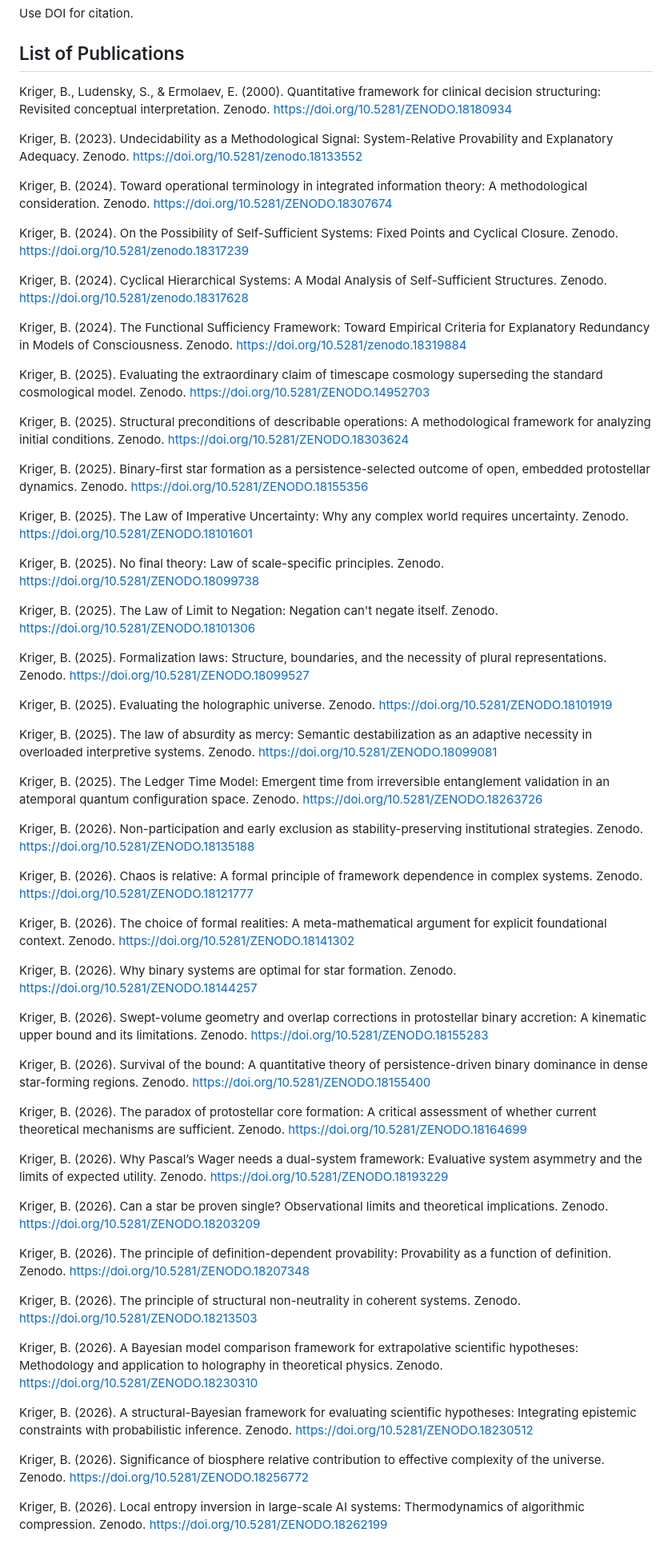
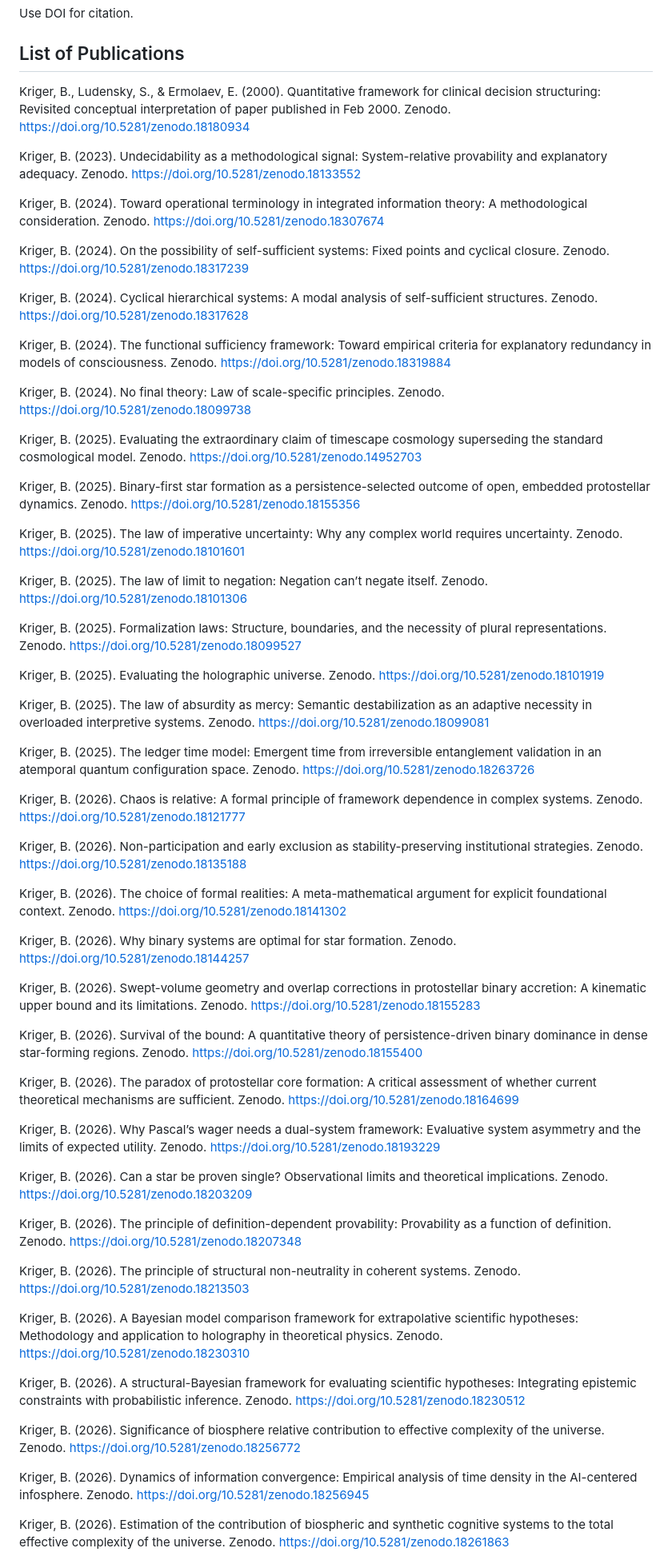
Before and after one commit to boriskriger/Publications, a Markdown page: README.md, the part around one of its changes. Shown at 80% size. Drawn GitHub-style.

Commit message:
Standardize publication formatting in README
Updated publication entries for consistency in capitalization and formatting.

```diff
--- a/README.md
+++ b/README.md
@@ -5,65 +5,65 @@ Central index of my research outputs: preprints and articles. All works are arch
 Use DOI for citation.
 
 ## List of Publications
- Kriger, B., Ludensky, S., & Ermolaev, E. (2000). Quantitative framework for clinical decision structuring: Revisited conceptual interpretation. Zenodo. https://doi.org/10.5281/ZENODO.18180934
+  Kriger, B., Ludensky, S., & Ermolaev, E. (2000). Quantitative framework for clinical decision structuring: Revisited conceptual interpretation of paper published in Feb 2000. Zenodo. https://doi.org/10.5281/zenodo.18180934
 
- Kriger, B. (2023). Undecidability as a Methodological Signal: System-Relative Provability and Explanatory Adequacy. Zenodo. https://doi.org/10.5281/zenodo.18133552
+Kriger, B. (2023). Undecidability as a methodological signal: System-relative provability and explanatory adequacy. Zenodo. https://doi.org/10.5281/zenodo.18133552
 
-Kriger, B. (2024). Toward operational terminology in integrated information theory: A methodological consideration. Zenodo. https://doi.org/10.5281/ZENODO.18307674
+Kriger, B. (2024). Toward operational terminology in integrated information theory: A methodological consideration. Zenodo. https://doi.org/10.5281/zenodo.18307674
 
-Kriger, B. (2024). On the Possibility of Self-Sufficient Systems: Fixed Points and Cyclical Closure. Zenodo. https://doi.org/10.5281/zenodo.18317239
+Kriger, B. (2024). On the possibility of self-sufficient systems: Fixed points and cyclical closure. Zenodo. https://doi.org/10.5281/zenodo.18317239
 
-Kriger, B. (2024). Cyclical Hierarchical Systems: A Modal Analysis of Self-Sufficient Structures. Zenodo. https://doi.org/10.5281/zenodo.18317628
+Kriger, B. (2024). Cyclical hierarchical systems: A modal analysis of self-sufficient structures. Zenodo. https://doi.org/10.5281/zenodo.18317628
 
-Kriger, B. (2024). The Functional Sufficiency Framework: Toward Empirical Criteria for Explanatory Redundancy in Models of Consciousness. Zenodo. https://doi.org/10.5281/zenodo.18319884
+Kriger, B. (2024). The functional sufficiency framework: Toward empirical criteria for explanatory redundancy in models of consciousness. Zenodo. https://doi.org/10.5281/zenodo.18319884
 
-Kriger, B. (2025). Evaluating the extraordinary claim of timescape cosmology superseding the standard cosmological model. Zenodo. https://doi.org/10.5281/ZENODO.14952703
+Kriger, B. (2024). No final theory: Law of scale-specific principles. Zenodo. https://doi.org/10.5281/zenodo.18099738
 
-Kriger, B. (2025). Structural preconditions of describable operations: A methodological framework for analyzing initial conditions. Zenodo. https://doi.org/10.5281/ZENODO.18303624
+Kriger, B. (2025). Evaluating the extraordinary claim of timescape cosmology superseding the standard cosmological model. Zenodo. https://doi.org/10.5281/zenodo.14952703
 
-Kriger, B. (2025). Binary-first star formation as a persistence-selected outcome of open, embedded protostellar dynamics. Zenodo. https://doi.org/10.5281/ZENODO.18155356
+Kriger, B. (2025). Binary-first star formation as a persistence-selected outcome of open, embedded protostellar dynamics. Zenodo. https://doi.org/10.5281/zenodo.18155356
 
-Kriger, B. (2025). The Law of Imperative Uncertainty: Why any complex world requires uncertainty. Zenodo. https://doi.org/10.5281/ZENODO.18101601
+Kriger, B. (2025). The law of imperative uncertainty: Why any complex world requires uncertainty. Zenodo. https://doi.org/10.5281/zenodo.18101601
 
-Kriger, B. (2025). No final theory: Law of scale-specific principles. Zenodo. https://doi.org/10.5281/ZENODO.18099738
+Kriger, B. (2025). The law of limit to negation: Negation can’t negate itself. Zenodo. https://doi.org/10.5281/zenodo.18101306
 
-Kriger, B. (2025). The Law of Limit to Negation: Negation can't negate itself. Zenodo. https://doi.org/10.5281/ZENODO.18101306
+Kriger, B. (2025). Formalization laws: Structure, boundaries, and the necessity of plural representations. Zenodo. https://doi.org/10.5281/zenodo.18099527
 
-Kriger, B. (2025). Formalization laws: Structure, boundaries, and the necessity of plural representations. Zenodo. https://doi.org/10.5281/ZENODO.18099527
+Kriger, B. (2025). Evaluating the holographic universe. Zenodo. https://doi.org/10.5281/zenodo.18101919
 
-Kriger, B. (2025). Evaluating the holographic universe. Zenodo. https://doi.org/10.5281/ZENODO.18101919
+Kriger, B. (2025). The law of absurdity as mercy: Semantic destabilization as an adaptive necessity in overloaded interpretive systems. Zenodo. https://doi.org/10.5281/zenodo.18099081
 
-Kriger, B. (2025). The law of absurdity as mercy: Semantic destabilization as an adaptive necessity in overloaded interpretive systems. Zenodo. https://doi.org/10.5281/ZENODO.18099081
+Kriger, B. (2025). The ledger time model: Emergent time from irreversible entanglement validation in an atemporal quantum configuration space. Zenodo. https://doi.org/10.5281/zenodo.18263726
 
-Kriger, B. (2025). The Ledger Time Model: Emergent time from irreversible entanglement validation in an atemporal quantum configuration space. Zenodo. https://doi.org/10.5281/ZENODO.18263726
+Kriger, B. (2026). Chaos is relative: A formal principle of framework dependence in complex systems. Zenodo. https://doi.org/10.5281/zenodo.18121777
 
-Kriger, B. (2026). Non-participation and early exclusion as stability-preserving institutional strategies. Zenodo. https://doi.org/10.5281/ZENODO.18135188
+Kriger, B. (2026). Non-participation and early exclusion as stability-preserving institutional strategies. Zenodo. https://doi.org/10.5281/zenodo.18135188
 
-Kriger, B. (2026). Chaos is relative: A formal principle of framework dependence in complex systems. Zenodo. https://doi.org/10.5281/ZENODO.18121777
+Kriger, B. (2026). The choice of formal realities: A meta-mathematical argument for explicit foundational context. Zenodo. https://doi.org/10.5281/zenodo.18141302
 
-Kriger, B. (2026). The choice of formal realities: A meta-mathematical argument for explicit foundational context. Zenodo. https://doi.org/10.5281/ZENODO.18141302
+Kriger, B. (2026). Why binary systems are optimal for star formation. Zenodo. https://doi.org/10.5281/zenodo.18144257
 
-Kriger, B. (2026). Why binary systems are optimal for star formation. Zenodo. https://doi.org/10.5281/ZENODO.18144257
+Kriger, B. (2026). Swept-volume geometry and overlap corrections in protostellar binary accretion: A kinematic upper bound and its limitations. Zenodo. https://doi.org/10.5281/zenodo.18155283
 
-Kriger, B. (2026). Swept-volume geometry and overlap corrections in protostellar binary accretion: A kinematic upper bound and its limitations. Zenodo. https://doi.org/10.5281/ZENODO.18155283
+Kriger, B. (2026). Survival of the bound: A quantitative theory of persistence-driven binary dominance in dense star-forming regions. Zenodo. https://doi.org/10.5281/zenodo.18155400
 
-Kriger, B. (2026). Survival of the bound: A quantitative theory of persistence-driven binary dominance in dense star-forming regions. Zenodo. https://doi.org/10.5281/ZENODO.18155400
+Kriger, B. (2026). The paradox of protostellar core formation: A critical assessment of whether current theoretical mechanisms are sufficient. Zenodo. https://doi.org/10.5281/zenodo.18164699
 
-Kriger, B. (2026). The paradox of protostellar core formation: A critical assessment of whether current theoretical mechanisms are sufficient. Zenodo. https://doi.org/10.5281/ZENODO.18164699
+Kriger, B. (2026). Why Pascal’s wager needs a dual-system framework: Evaluative system asymmetry and the limits of expected utility. Zenodo. https://doi.org/10.5281/zenodo.18193229
 
-Kriger, B. (2026). Why Pascal’s Wager needs a dual-system framework: Evaluative system asymmetry and the limits of expected utility. Zenodo. https://doi.org/10.5281/ZENODO.18193229
+Kriger, B. (2026). Can a star be proven single? Observational limits and theoretical implications. Zenodo. https://doi.org/10.5281/zenodo.18203209
 
-Kriger, B. (2026). Can a star be proven single? Observational limits and theoretical implications. Zenodo. https://doi.org/10.5281/ZENODO.18203209
+Kriger, B. (2026). The principle of definition-dependent provability: Provability as a function of definition. Zenodo. https://doi.org/10.5281/zenodo.18207348
 
-Kriger, B. (2026). The principle of definition-dependent provability: Provability as a function of definition. Zenodo. https://doi.org/10.5281/ZENODO.18207348
+Kriger, B. (2026). The principle of structural non-neutrality in coherent systems. Zenodo. https://doi.org/10.5281/zenodo.18213503
 
-Kriger, B. (2026). The principle of structural non-neutrality in coherent systems. Zenodo. https://doi.org/10.5281/ZENODO.18213503
+Kriger, B. (2026). A Bayesian model comparison framework for extrapolative scientific hypotheses: Methodology and application to holography in theoretical physics. Zenodo. https://doi.org/10.5281/zenodo.18230310
 
-Kriger, B. (2026). A Bayesian model comparison framework for extrapolative scientific hypotheses: Methodology and application to holography in theoretical physics. Zenodo. https://doi.org/10.5281/ZENODO.18230310
+Kriger, B. (2026). A structural-Bayesian framework for evaluating scientific hypotheses: Integrating epistemic constraints with probabilistic inference. Zenodo. https://doi.org/10.5281/zenodo.18230512
 
-Kriger, B. (2026). A structural-Bayesian framework for evaluating scientific hypotheses: Integrating epistemic constraints with probabilistic inference. Zenodo. https://doi.org/10.5281/ZENODO.18230512
+Kriger, B. (2026). Significance of biosphere relative contribution to effective complexity of the universe. Zenodo. https://doi.org/10.5281/zenodo.18256772
 
-Kriger, B. (2026). Significance of biosphere relative contribution to effective complexity of the universe. Zenodo. https://doi.org/10.5281/ZENODO.18256772
+Kriger, B. (2026). Dynamics of information convergence: Empirical analysis of time density in the AI-centered infosphere. Zenodo. https://doi.org/10.5281/zenodo.18256945
 
-Kriger, B. (2026). Local entropy inversion in large-scale AI systems: Thermodynamics of algorithmic compression. Zenodo. https://doi.org/10.5281/ZENODO.18262199
+Kriger, B. (2026). Estimation of the contribution of biospheric and synthetic cognitive systems to the total effective complexity of the universe. Zenodo. https://doi.org/10.5281/zenodo.18261863
 
```
Also changed, not shown: other parts of README.md (+8 -8 lines).
